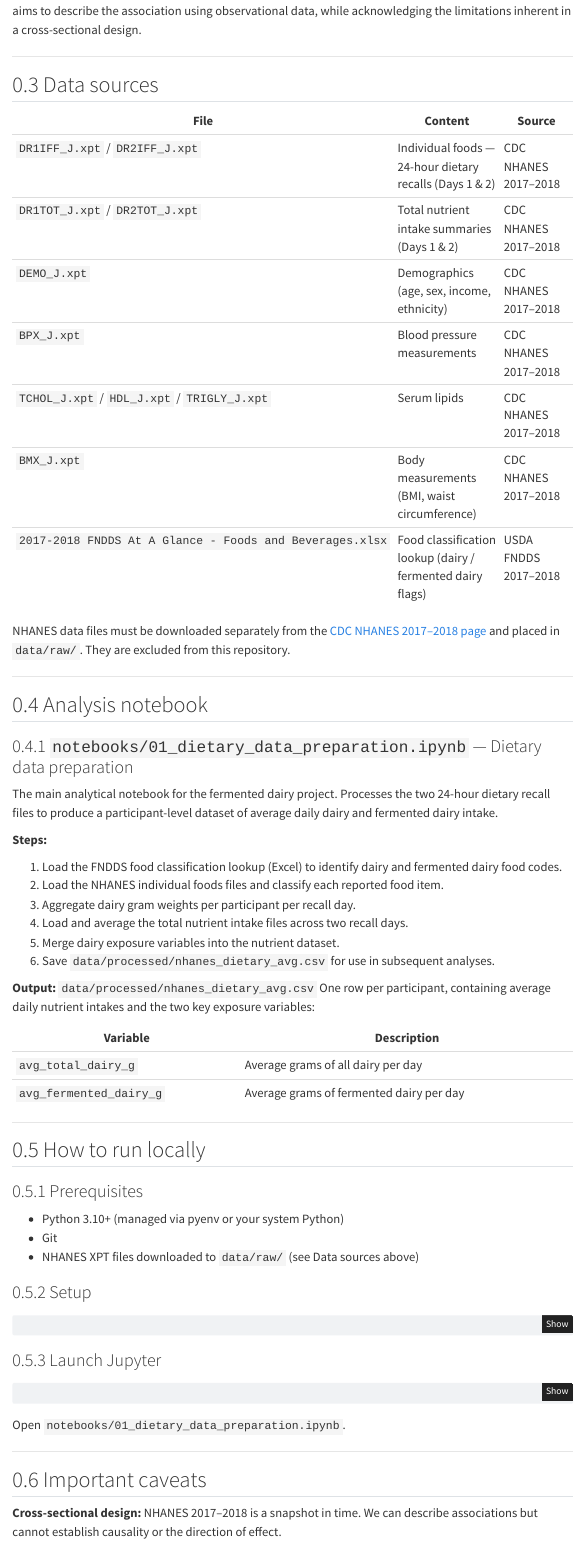
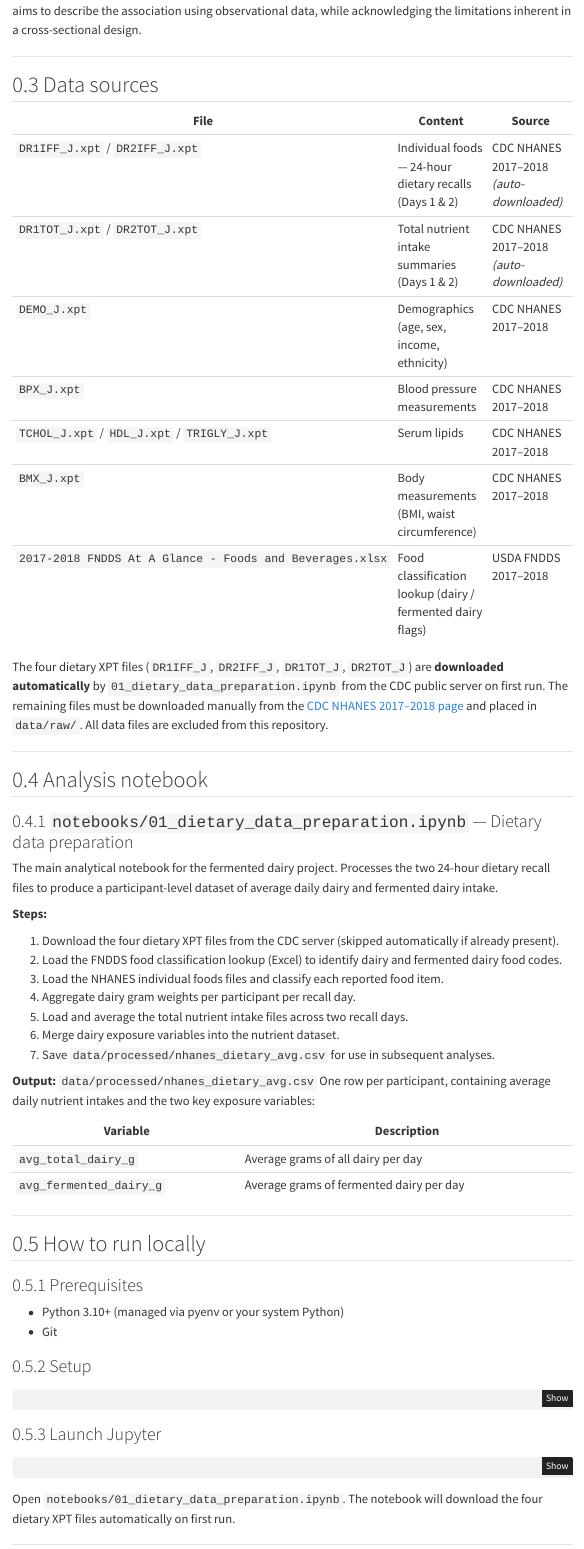
Before and after one commit to ggkuhnle/fb3pfb_nhanes, a Quarto document (index.qmd): the page in a window 1100 px wide, from 720 px down. Rendered offline with R 4.5, knitr and Pandoc in place of Quarto, with nearby package versions; menus at the side of the page are left out; badge pictures from the web are left out.

Commit message:
New README and Index

````diff
--- a/index.qmd
+++ b/index.qmd
@@ -32,15 +32,15 @@ Fermented dairy products differ from non-fermented dairy in their content of liv
 
 | File | Content | Source |
 |------|---------|--------|
-| `DR1IFF_J.xpt` / `DR2IFF_J.xpt` | Individual foods — 24-hour dietary recalls (Days 1 & 2) | CDC NHANES 2017–2018 |
-| `DR1TOT_J.xpt` / `DR2TOT_J.xpt` | Total nutrient intake summaries (Days 1 & 2) | CDC NHANES 2017–2018 |
+| `DR1IFF_J.xpt` / `DR2IFF_J.xpt` | Individual foods — 24-hour dietary recalls (Days 1 & 2) | CDC NHANES 2017–2018 *(auto-downloaded)* |
+| `DR1TOT_J.xpt` / `DR2TOT_J.xpt` | Total nutrient intake summaries (Days 1 & 2) | CDC NHANES 2017–2018 *(auto-downloaded)* |
 | `DEMO_J.xpt` | Demographics (age, sex, income, ethnicity) | CDC NHANES 2017–2018 |
 | `BPX_J.xpt` | Blood pressure measurements | CDC NHANES 2017–2018 |
 | `TCHOL_J.xpt` / `HDL_J.xpt` / `TRIGLY_J.xpt` | Serum lipids | CDC NHANES 2017–2018 |
 | `BMX_J.xpt` | Body measurements (BMI, waist circumference) | CDC NHANES 2017–2018 |
 | `2017-2018 FNDDS At A Glance - Foods and Beverages.xlsx` | Food classification lookup (dairy / fermented dairy flags) | USDA FNDDS 2017–2018 |
 
-NHANES data files must be downloaded separately from the [CDC NHANES 2017–2018 page](https://wwwn.cdc.gov/nchs/nhanes/continuousnhanes/default.aspx?BeginYear=2017) and placed in `data/raw/`. They are excluded from this repository.
+The four dietary XPT files (`DR1IFF_J`, `DR2IFF_J`, `DR1TOT_J`, `DR2TOT_J`) are **downloaded automatically** by `01_dietary_data_preparation.ipynb` from the CDC public server on first run. The remaining files must be downloaded manually from the [CDC NHANES 2017–2018 page](https://wwwn.cdc.gov/nchs/nhanes/continuousnhanes/default.aspx?BeginYear=2017) and placed in `data/raw/`. All data files are excluded from this repository.
 
 ---
 
@@ -52,12 +54,13 @@ The main analytical notebook for the fermented dairy project. Processes the two
 
 **Steps:**
 
-1. Load the FNDDS food classification lookup (Excel) to identify dairy and fermented dairy food codes.
-2. Load the NHANES individual foods files and classify each reported food item.
-3. Aggregate dairy gram weights per participant per recall day.
-4. Load and average the total nutrient intake files across two recall days.
-5. Merge dairy exposure variables into the nutrient dataset.
-6. Save `data/processed/nhanes_dietary_avg.csv` for use in subsequent analyses.
+1. Download the four dietary XPT files from the CDC server (skipped automatically if already present).
+2. Load the FNDDS food classification lookup (Excel) to identify dairy and fermented dairy food codes.
+3. Load the NHANES individual foods files and classify each reported food item.
+4. Aggregate dairy gram weights per participant per recall day.
+5. Load and average the total nutrient intake files across two recall days.
+6. Merge dairy exposure variables into the nutrient dataset.
+7. Save `data/processed/nhanes_dietary_avg.csv` for use in subsequent analyses.
 
 **Output:** `data/processed/nhanes_dietary_avg.csv`
 One row per participant, containing average daily nutrient intakes and the two key exposure variables:
@@ -75,7 +78,6 @@ One row per participant, containing average daily nutrient intakes and the two k
 
 - Python 3.10+ (managed via pyenv or your system Python)
 - Git
-- NHANES XPT files downloaded to `data/raw/` (see Data sources above)
 
 ### Setup
 
@@ -96,7 +98,7 @@ pip install -r requirements.txt
 jupyter lab
 ```
 
-Open `notebooks/01_dietary_data_preparation.ipynb`.
+Open `notebooks/01_dietary_data_preparation.ipynb`. The notebook will download the four dietary XPT files automatically on first run.
 
 ---
 
````
Also changed, not shown: README.md, index.qmd (2 more changed lines).
